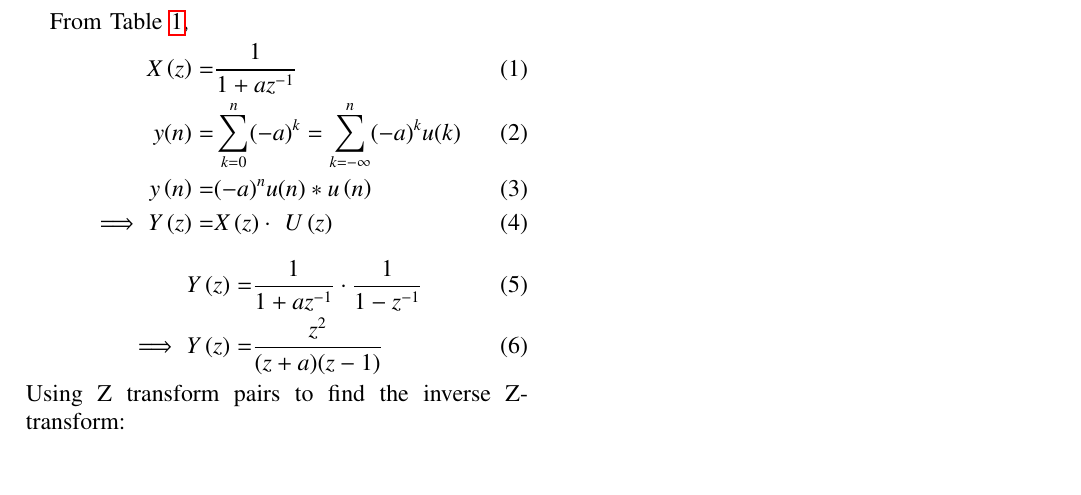
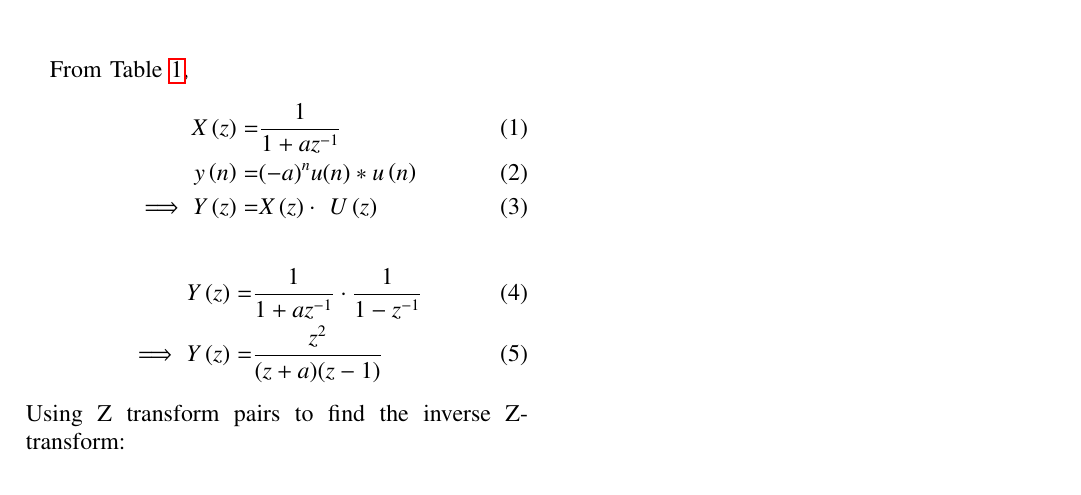
Before and after one commit to Faisal-imtiyaz123/Signal-and-Systems, a LaTeX paper (Problem 11.9.3.9/main.tex): part of the page, cut so that both start at the same text. Compiled offline with pdfLaTeX.

Commit message:
updated 11.9.3.9

```diff
--- a/Problem 11.9.3.9/main.tex
+++ b/Problem 11.9.3.9/main.tex
@@ -64,7 +64,6 @@ $1,-a, a^2, -a^3,...n$ terms (if $a\neq-1$).\\
 From \tabref{tab:1.11.3.9},
 \begin{align}
 X\brak{z} =& \frac{1}{1+az^{-1}}\\
-y(n) =& \sum_{k=0}^{n} (-a)^k = \sum_{k=-\infty}^{n} (-a)^k u(k) \\
 y\brak{n}= &{(-a)^n}u(n)*u\brak{n}\\
 \implies Y\brak{z}= &X\brak{z}\cdot\ U\brak{z}
 \end{align}
```
Also changed, not shown: Problem 11.9.3.9/main.pdf, 2 other files.
